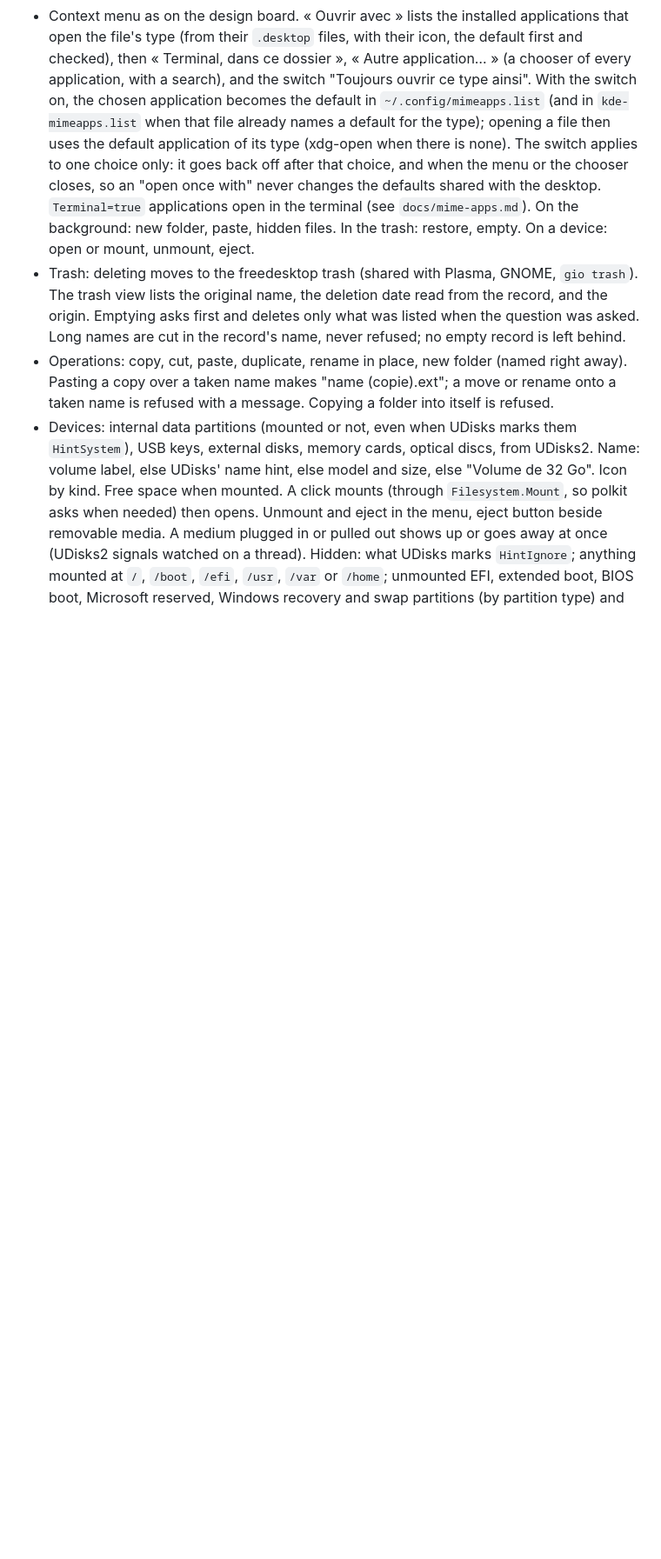
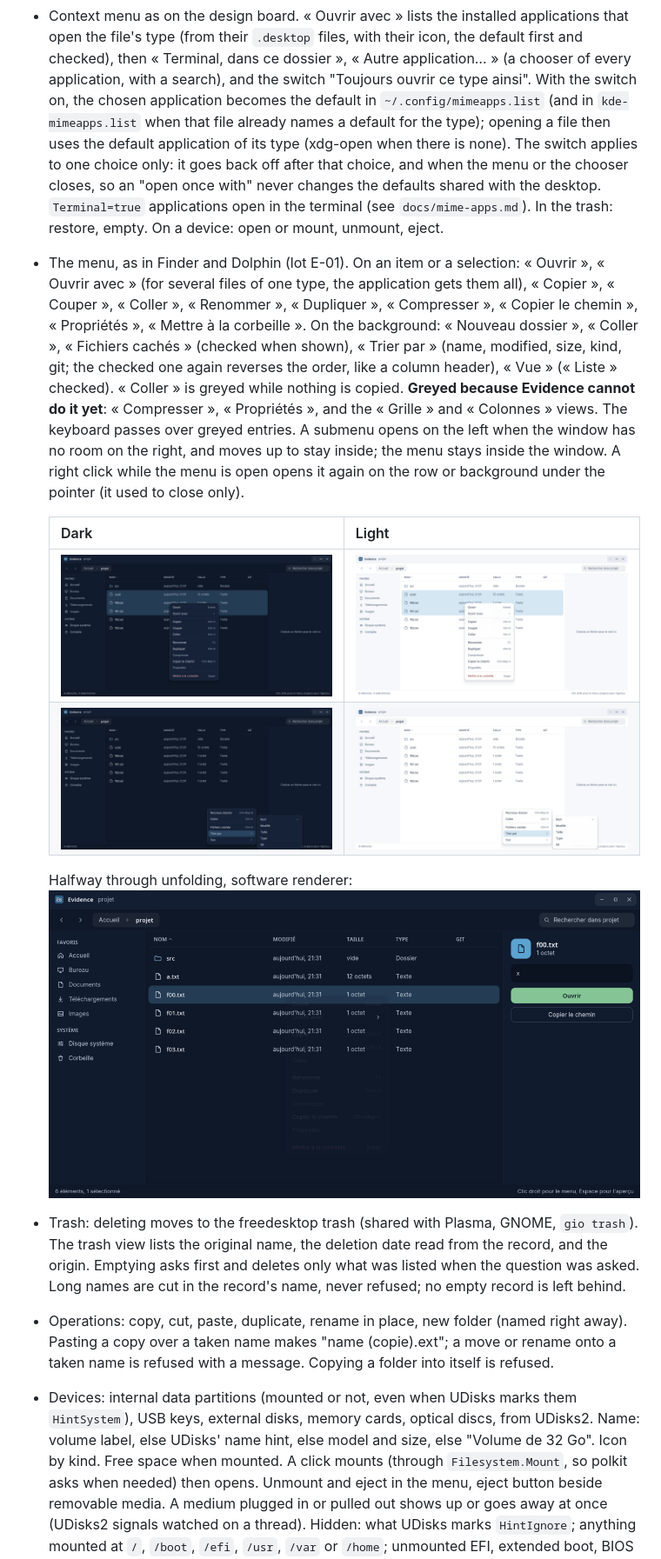
Before and after one commit to dodolereporter/sherlockOs, a Markdown page: docs/evidence.md, the part around one of its changes. Shown at 87% size. Drawn GitHub-style; pictures changed too: docs/evidence/menu-background-dark.png (added), docs/evidence/menu-background-light.png (added), docs/evidence/menu-opening.png (added); blank space fills up the shorter version.

Commit message:
E-01: give the right-click menu its full entries, submenus and motion, reopen it on a right click

```diff
--- a/docs/evidence.md
+++ b/docs/evidence.md
@@ -104,8 +104,27 @@ are built once (`sherlock_ui::component::icon` caches the SVG handles).
   application of its type (xdg-open when there is none). The switch applies to one choice
   only: it goes back off after that choice, and when the menu or the chooser closes, so an
   "open once with" never changes the defaults shared with the desktop. `Terminal=true`
-  applications open in the terminal (see `docs/mime-apps.md`). On the background: new folder,
-  paste, hidden files. In the trash: restore, empty. On a device: open or mount, unmount, eject.
+  applications open in the terminal (see `docs/mime-apps.md`). In the trash: restore, empty.
+  On a device: open or mount, unmount, eject.
+- The menu, as in Finder and Dolphin (lot E-01). On an item or a selection: « Ouvrir »,
+  « Ouvrir avec » (for several files of one type, the application gets them all), « Copier »,
+  « Couper », « Coller », « Renommer », « Dupliquer », « Compresser », « Copier le chemin »,
+  « Propriétés », « Mettre à la corbeille ». On the background: « Nouveau dossier », « Coller »,
+  « Fichiers cachés » (checked when shown), « Trier par » (name, modified, size, kind, git; the
+  checked one again reverses the order, like a column header), « Vue » (« Liste » checked).
+  « Coller » is greyed while nothing is copied. **Greyed because Evidence cannot do it yet**:
+  « Compresser », « Propriétés », and the « Grille » and « Colonnes » views.
+  The keyboard passes over greyed entries. A submenu opens on the left when the window has no
+  room on the right, and moves up to stay inside; the menu stays inside the window. A right
+  click while the menu is open opens it again on the row or background under the pointer
+  (it used to close only).
+
+  | Dark | Light |
+  | --- | --- |
+  | ![Menu on three items](evidence/menu-selection-dark.png) | ![Menu on three items, light](evidence/menu-selection-light.png) |
+  | ![Menu on the background, Trier par open](evidence/menu-background-dark.png) | ![Menu on the background, light](evidence/menu-background-light.png) |
+
+  Halfway through unfolding, software renderer: ![Menu unfolding](evidence/menu-opening.png)
 - Trash: deleting moves to the freedesktop trash (shared with Plasma, GNOME, `gio trash`).
   The trash view lists the original name, the deletion date read from the record, and the
   origin. Emptying asks first and deletes only what was listed when the question was asked.
```
Also changed, not shown: other parts of docs/evidence.md (+16 -4 lines), 6 other files.
